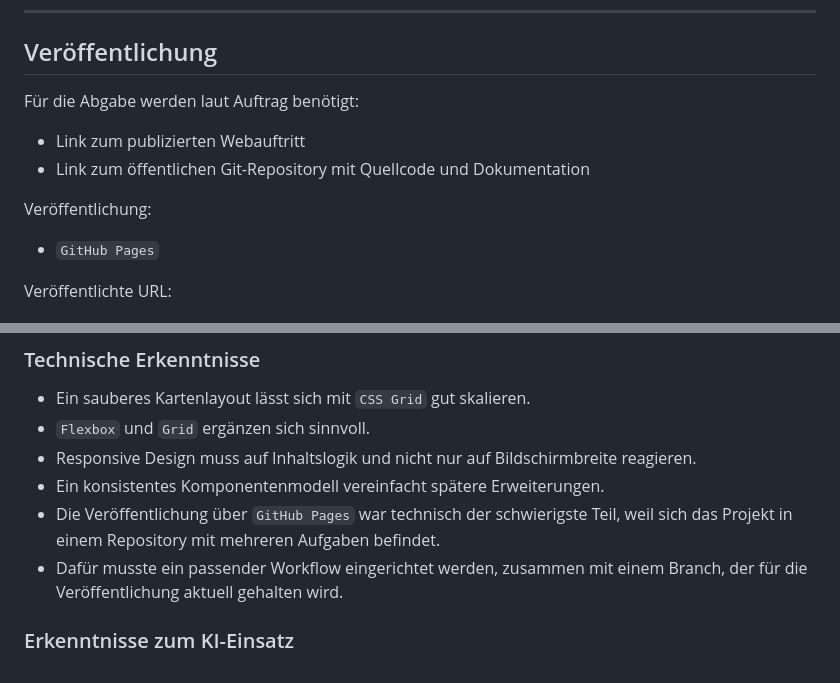
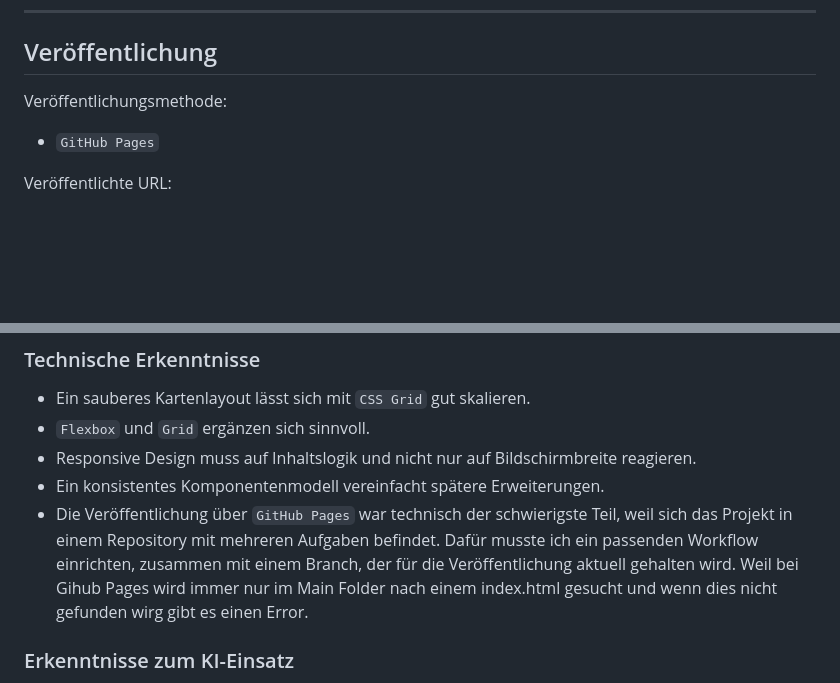
Before and after one commit to ny-lionel-s/m293_Aufgaben, a Markdown page: Fussball_Blog/README.md, 2 parts joined by grey strips. Drawn GitHub-style; blank space fills up the shorter version.

Commit message:
small changes in README.md

```diff
--- a/Fussball_Blog/README.md
+++ b/Fussball_Blog/README.md
@@ -390,12 +390,7 @@ cd Fussball_Blog
 
 ## Veröffentlichung
 
-Für die Abgabe werden laut Auftrag benötigt:
-
-- Link zum publizierten Webauftritt
-- Link zum öffentlichen Git-Repository mit Quellcode und Dokumentation
-
-Veröffentlichung:
+Veröffentlichungsmethode:
 
 - `GitHub Pages`
 
@@ -417,8 +412,7 @@ Repository-URL:
 - `Flexbox` und `Grid` ergänzen sich sinnvoll.
 - Responsive Design muss auf Inhaltslogik und nicht nur auf Bildschirmbreite reagieren.
 - Ein konsistentes Komponentenmodell vereinfacht spätere Erweiterungen.
-- Die Veröffentlichung über `GitHub Pages` war technisch der schwierigste Teil, weil sich das Projekt in einem Repository mit mehreren Aufgaben befindet.
-- Dafür musste ein passender Workflow eingerichtet werden, zusammen mit einem Branch, der für die Veröffentlichung aktuell gehalten wird.
+- Die Veröffentlichung über `GitHub Pages` war technisch der schwierigste Teil, weil sich das Projekt in einem Repository mit mehreren Aufgaben befindet. Dafür musste ich ein passenden Workflow einrichten, zusammen mit einem Branch, der für die Veröffentlichung aktuell gehalten wird. Weil bei Gihub Pages wird immer nur im Main Folder nach einem index.html gesucht und wenn dies nicht gefunden wirg gibt es einen Error.
 
 ### Erkenntnisse zum KI-Einsatz
 
```
